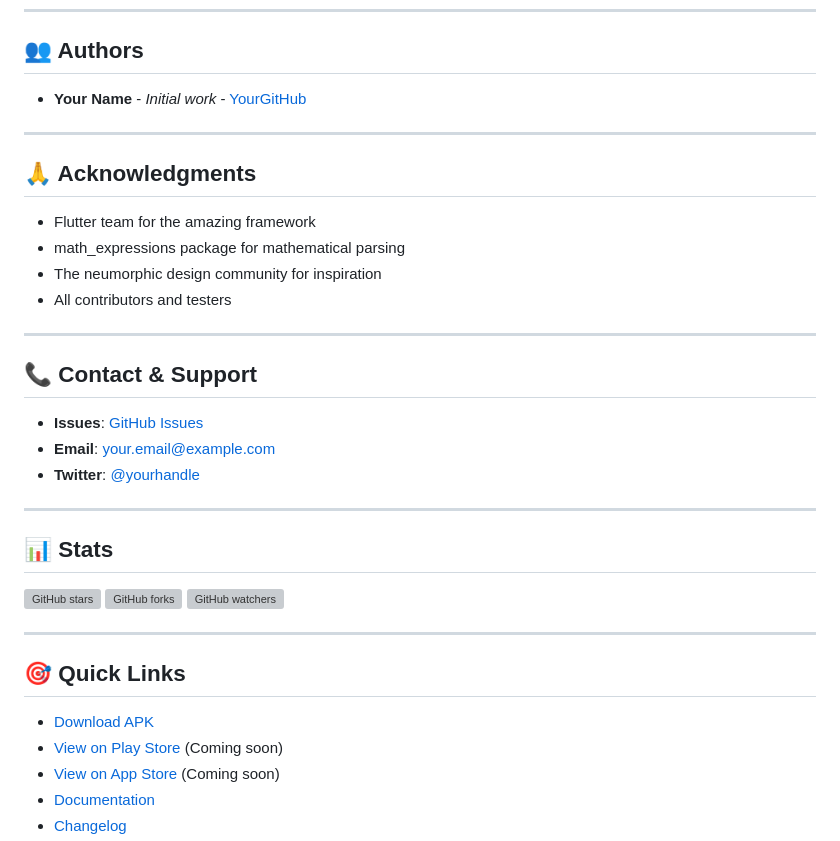
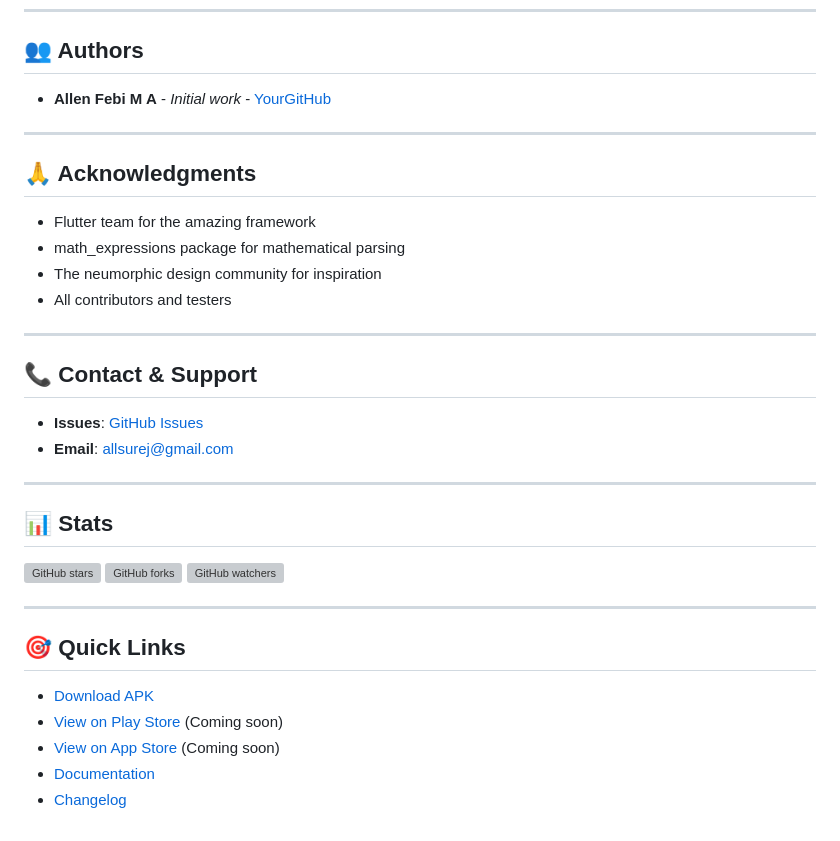
Before and after one commit to all3n2601/ASA-Calculator-Neumorphic, a Markdown page: README.md, the part around one of its changes. Drawn GitHub-style; grey boxes are pictures that could not be loaded.

```diff
--- a/README.md
+++ b/README.md
@@ -523,7 +523,7 @@ SOFTWARE.
 
 ## 👥 Authors
 
-- **Your Name** - *Initial work* - [YourGitHub](https://github.com/yourusername)
+- **Allen Febi M A** - *Initial work* - [YourGitHub](https://github.com/all3n2601)
 
 ---
 
@@ -538,10 +538,8 @@ SOFTWARE.
 
 ## 📞 Contact & Support
 
-- **Issues**: [GitHub Issues](https://github.com/yourusername/ASA-Calculator-Neumorphic/issues)
-- **Email**: your.email@example.com
-- **Twitter**: [@yourhandle](https://twitter.com/yourhandle)
-
+- **Issues**: [GitHub Issues](https://github.com/all3n2601/ASA-Calculator-Neumorphic/issues)
+- **Email**: allsurej@gmail.com
 ---
 
 ## 📊 Stats
```
Also changed, not shown: other parts of README.md (+4 -4 lines).
